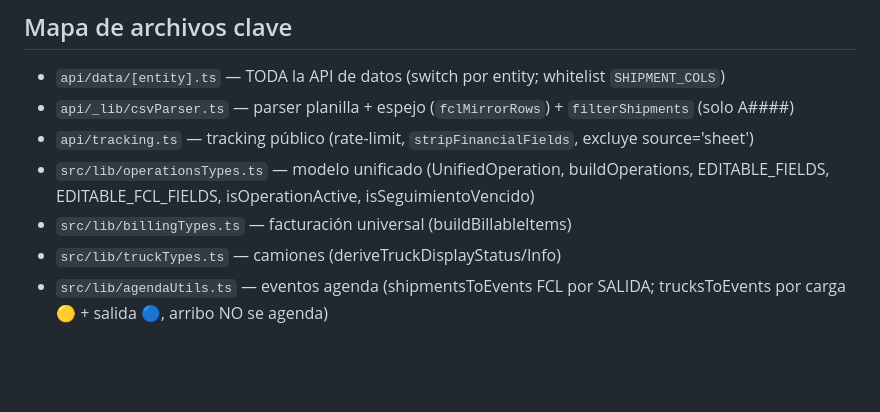
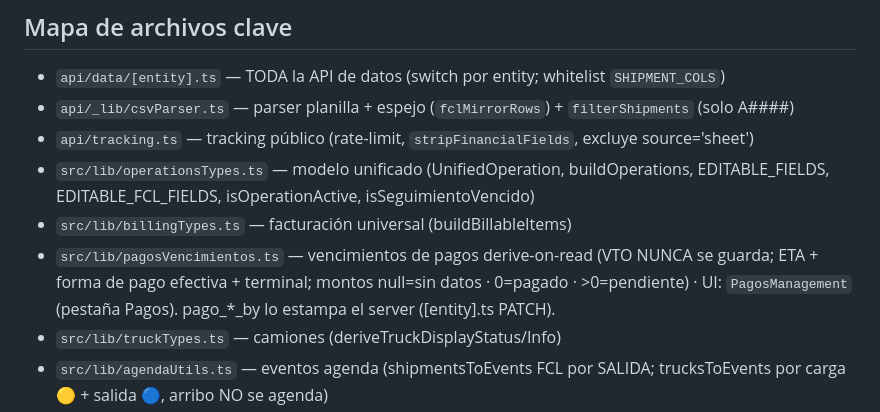
Before and after one commit to MrSuricata/twfnew, a Markdown page: CLAUDE.md, the part around the change. Rendered like a GitHub page; blank space fills up the shorter version.

Commit message:
docs: pagosVencimientos + pestaña Pagos en el mapa del repo
Co-Authored-By: Claude Fable 5 <noreply@anthropic.com>

```diff
--- a/CLAUDE.md
+++ b/CLAUDE.md
@@ -40,6 +40,9 @@ App de gestión de cargas en producción (Vite + React + TS + Tailwind 4 + Supab
 - `src/lib/operationsTypes.ts` — modelo unificado (UnifiedOperation, buildOperations, EDITABLE_FIELDS,
   EDITABLE_FCL_FIELDS, isOperationActive, isSeguimientoVencido)
 - `src/lib/billingTypes.ts` — facturación universal (buildBillableItems)
+- `src/lib/pagosVencimientos.ts` — vencimientos de pagos derive-on-read (VTO NUNCA se guarda;
+  ETA + forma de pago efectiva + terminal; montos null=sin datos · 0=pagado · >0=pendiente) ·
+  UI: `PagosManagement` (pestaña Pagos). pago_*_by lo estampa el server ([entity].ts PATCH).
 - `src/lib/truckTypes.ts` — camiones (deriveTruckDisplayStatus/Info)
 - `src/lib/agendaUtils.ts` — eventos agenda (shipmentsToEvents FCL por SALIDA; trucksToEvents por
   carga 🟡 + salida 🔵, arribo NO se agenda)
```
